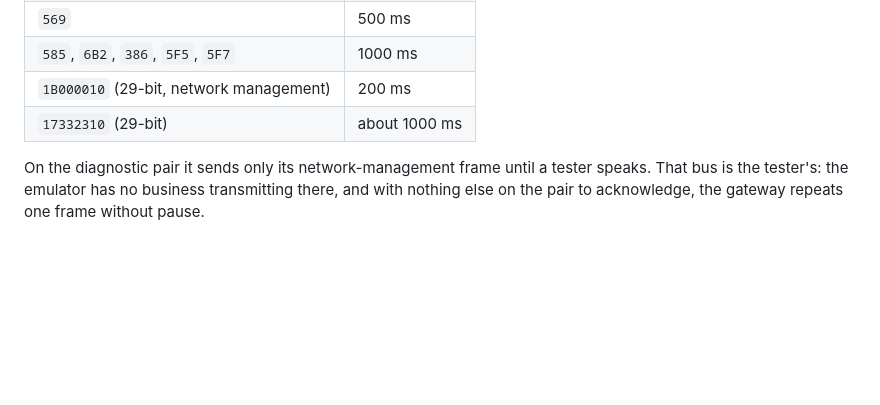
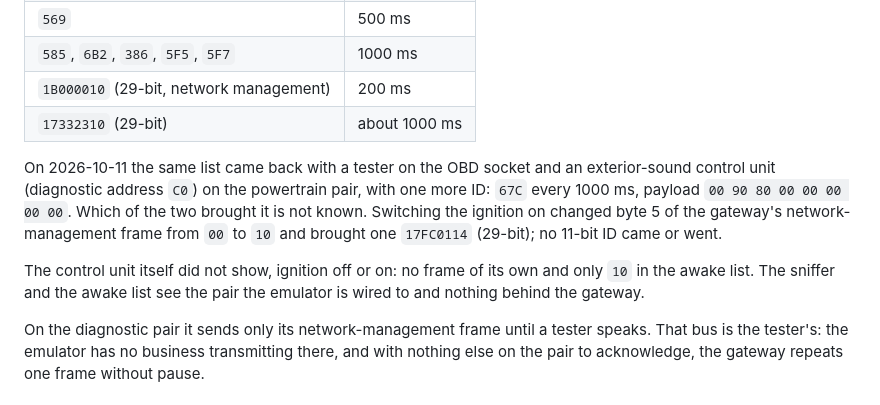
Before and after one commit to jugih-official/can-emulator, a Markdown page: docs/HARDWARE.md, the part around the change. Drawn GitHub-style; blank space fills up the shorter version.

Commit message:
Bench: what the convenience bus shows with a unit on the powertrain pair

```diff
--- a/docs/HARDWARE.md
+++ b/docs/HARDWARE.md
@@ -196,6 +196,17 @@ Measured with the emulator's sniffer on the convenience bus, gateway alone:
 | `1B000010` (29-bit, network management) | 200 ms |
 | `17332310` (29-bit) | about 1000 ms |
 
+On 2026-10-11 the same list came back with a tester on the OBD socket and an
+exterior-sound control unit (diagnostic address `C0`) on the powertrain pair,
+with one more ID: `67C` every 1000 ms, payload `00 90 80 00 00 00 00 00`.
+Which of the two brought it is not known. Switching the ignition on changed
+byte 5 of the gateway's network-management frame from `00` to `10` and
+brought one `17FC0114` (29-bit); no 11-bit ID came or went.
+
+The control unit itself did not show, ignition off or on: no frame of its own
+and only `10` in the awake list. The sniffer and the awake list see the pair
+the emulator is wired to and nothing behind the gateway.
+
 On the diagnostic pair it sends only its network-management frame until a
 tester speaks. That bus is the tester's: the emulator has no business
 transmitting there, and with nothing else on the pair to acknowledge, the
```
